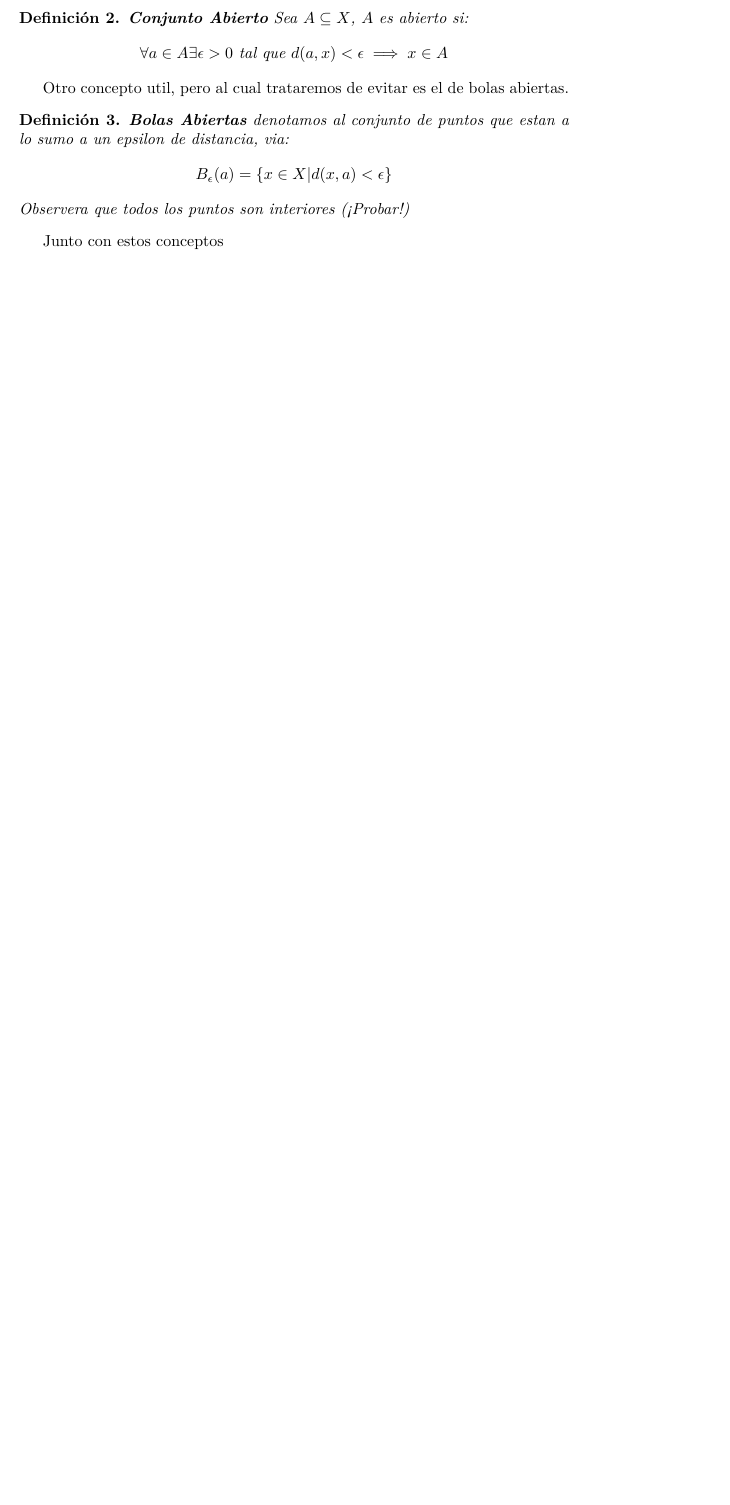
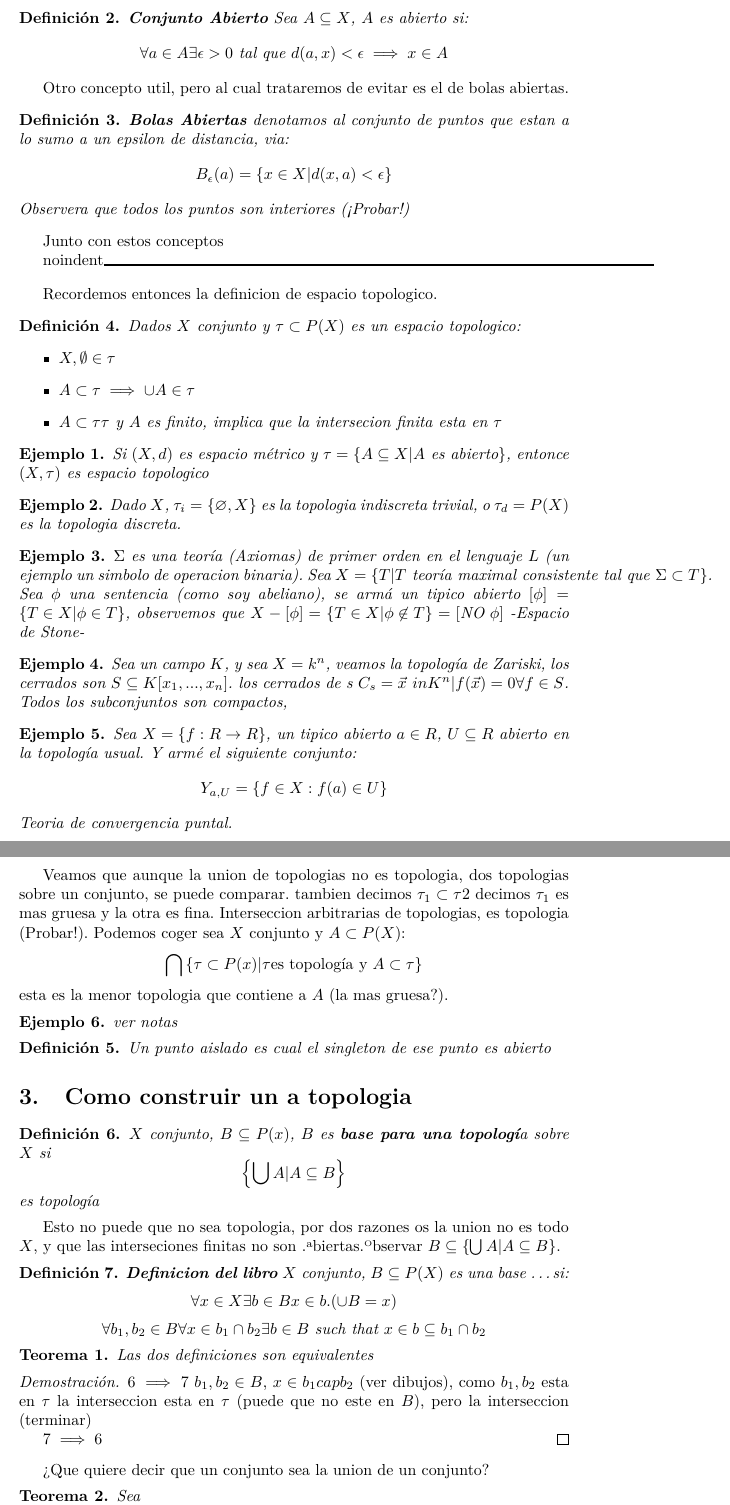
Before and after one commit to Davidnet/Topology, a LaTeX document (Notas de Clase Topología/main.tex, which reads Notas de Clase Topología/Class02.tex): part of page 2 of 2 before the commit and two parts of pages 2 and 3 of 3 after it, the two joined at a grey line, cut so that both start at the same text, the shorter picture padded with empty space. Compiled offline with pdfLaTeX.

Commit message:
Fin
de classe #3

```diff
--- /dev/null
+++ b/Notas de Clase Topología/Class02.tex
@@ -0,0 +1,65 @@
+Recordemos entonces la definicion de espacio topologico.
+\begin{define}
+Dados $X$ conjunto y $ \tau \subset P(X) $ es un espacio topologico:
+\begin{itemize}
+	\item $X, \emptyset \in  \tau$
+	\item $A \subset \tau \implies \cup A \in \tau $
+	\item $ A \subset \tau \tau$ y $A$ es finito, implica que la intersecion finita esta en $ \tau $
+\end{itemize}
+\end{define}
+
+\begin{exm}
+	Si $ (X,d) $ es espacio métrico y $ \tau = \set{A \subseteq X | A \textrm{ es abierto}}$, entonce $ (X, \tau) $ es espacio topologico
+\end{exm}
+\begin{exm}
+	Dado $X$, $ \tau_i = \set{\varnothing, X} $ es la topologia indiscreta trivial, o $ \tau_d = P(X) $ es la topologia discreta.
+\end{exm}
+\begin{exm}
+	$ \Sigma $ es una teoría (Axiomas) de primer orden en el lenguaje $L$ (un ejemplo un simbolo de operacion binaria). Sea $X = \set{T | T \textrm{ teoría maximal consistente tal que } \Sigma \subset T} $. Sea $ \phi $ una sentencia (como soy abeliano), se armá un tipico abierto $ [ \phi ] = \set{T \in X | \phi \in T} $, observemos que $ X - [\phi] = \set{T \in X | \phi \not \in T} = [\textrm{NO } \phi]$ -Espacio de Stone-
+\end{exm}
+\begin{exm}
+	Sea un campo $K$, y sea $X = k^n $, veamos la topología de Zariski, los cerrados son $ S \subseteq K[x_1, ..., x_n] $. los cerrados de s $ C_s = {\vec{x} \ in K^n | f(\vec{x})= 0 \forall f \in S} $. Todos los subconjuntos son compactos,
+\end{exm}
+\begin{exm}
+	Sea $X = \set{f: R \rightarrow R}$, un tipico abierto $ a \in R $, $ U \subseteq R$ abierto en la topología usual. Y armé el siguiente conjunto:
+	\[ Y_{a,U} = \set{f \in X : f(a) \in U} \] Teoria de convergencia puntal.
+\end{exm}
+Veamos que aunque la union de topologias no es topologia,  dos topologias sobre un conjunto, se puede comparar.
+tambien decimos $ \tau_1 \subset \tau 2$ decimos $\tau_1$ es mas gruesa y la otra es fina. Interseccion arbitrarias de topologias, es topologia (Probar!).
+Podemos coger sea $X$ conjunto y $A \subset P(X) $:
+\[ \bigcap\set{\tau \subset P(x) | \tau \textrm{es topología y } A \subset \tau} \]
+esta es la menor topologia que contiene a $A$ (la mas gruesa?).
+\begin{exm}
+	ver notas
+\end{exm}
+\begin{define}
+	Un punto aislado es cual el singleton de ese punto es abierto
+\end{define}
+\section{Como construir un a topologia}
+\begin{define}
+	$X$ conjunto, $B \contain P(x) $, $B$ es \textbf{base para una topologí}a sobre $X$ si
+	\[ \set{\bigcup A | A \contain B} \]
+	es topología
+\end{define}
+Esto no puede que no sea topologia, por dos razones os la union no es todo $X$, y que las interseciones finitas no son "abiertas"
+Observar $ B \contain \set{\bigcup A | A \contain B} $.
+
+\begin{define}
+	\textbf{Definicion del libro} $X$ conjunto, $ B \contain P(X) $ es una base \ldots si:
+	\[ \forall x \in X \exists b \in B x \in b. (\cup B = x) \]
+	\[ \forall b_1, b_2 \in B \forall x \in b_1 \cap b_2 \exists b \in B \text{ such that } x \in b \contain b_1 \cap b_2 \]
+\end{define}
+
+\begin{thm}
+	Las dos definiciones son equivalentes
+\end{thm}
+
+\begin{proof}
+	$ 6 \implies 7 $  $ b_1, b_2 \in B$, $ x \in b_1 cap b_2$ (ver dibujos), como $ b_1, b_2$ esta en $ \tau$ la interseccion esta en $\tau$ (puede que no este en $B$), pero la interseccion (terminar)
+
+	$ 7 \implies 6 $
+\end{proof}
+¿Que quiere decir que un conjunto sea la union de un conjunto?
+
+\begin{thm}
+	Sea \[B = \set{B_\epsilon(x) = x \in X, \epsilon > 0 } \], probar que es una \textbf{topologia base}
--- a/Notas de Clase Topología/main.tex
+++ b/Notas de Clase Topología/main.tex
@@ -11,6 +11,10 @@
 \title{Textbook notes on Complex Analysis}
 \newtheorem{define}{Definición}
 \newtheorem{thm}{Teorema}
+\newtheorem{exm}{Ejemplo}
+
+\newcommand{\set}[1]{\left\lbrace #1 \right\rbrace}
+\newcommand{\contain}{ \subseteq}
 
 \begin{document}
 
@@ -20,6 +24,10 @@
 %\noindent\rule{\textwidth}{1pt}\\[-0.1cm]
 \input{Class01}
 
+noindent\rule{\textwidth}{1pt}\\[-0.1cm]
+
+\input{Class02}
+
 
 
 \end{document}
```
Also changed, not shown: Notas de Clase Topología/main.pdf, Notas de Clase Topología/Class02.tex (16 more changed lines).
